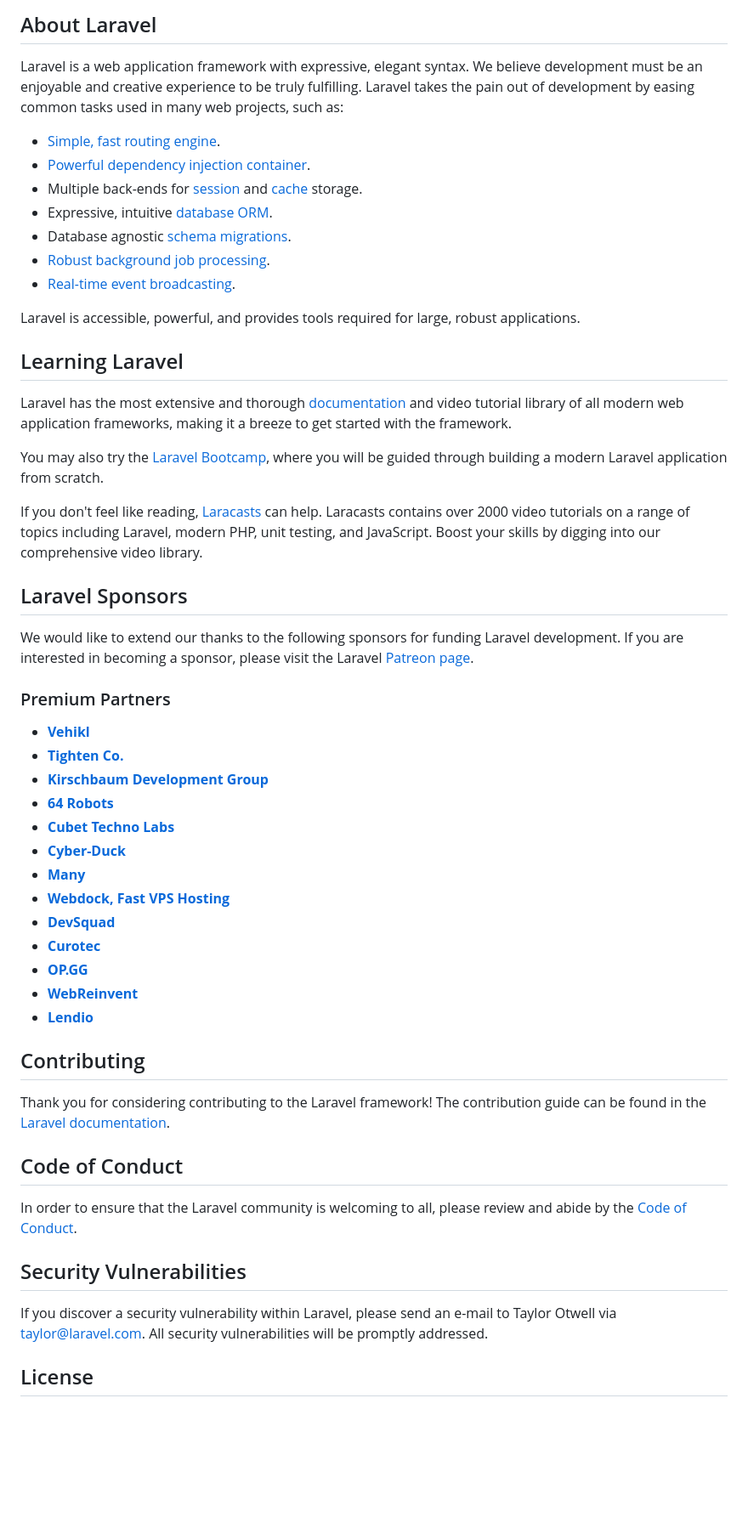
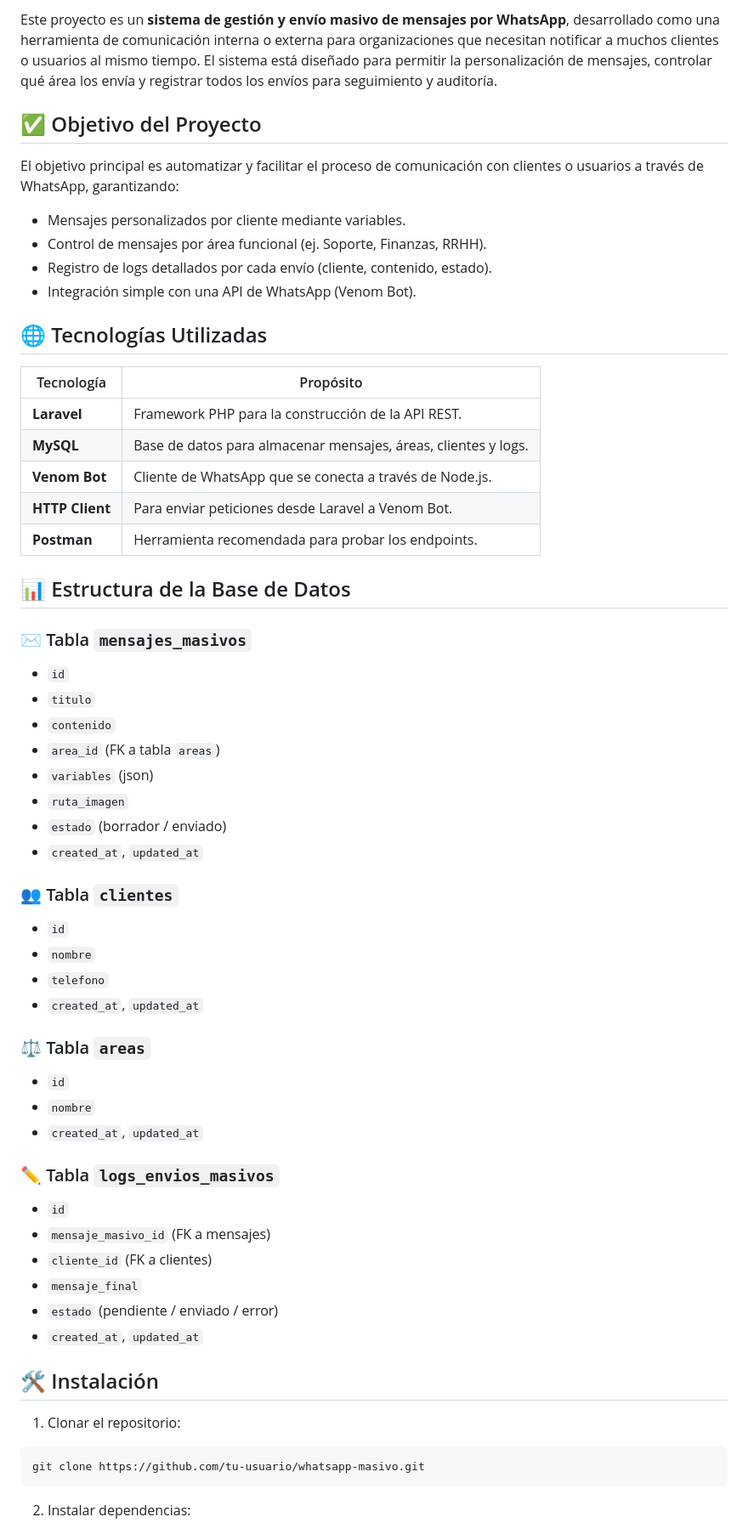
Before and after one commit to HOPE1240/PROYECTO-MASIVO-WSP, a Markdown page: README.md, the part around the change printed below. Shown: that part at 85% size. Rendered like a GitHub page; blank space fills up the shorter version.

````diff
--- a/README.md
+++ b/README.md
@@ -9,57 +4,67 @@
 
-## About Laravel
+Este proyecto es un **sistema de gestión y envío masivo de mensajes por WhatsApp**, desarrollado como una herramienta de comunicación interna o externa para organizaciones que necesitan notificar a muchos clientes o usuarios al mismo tiempo. El sistema está diseñado para permitir la personalización de mensajes, controlar qué área los envía y registrar todos los envíos para seguimiento y auditoría.
 
-Laravel is a web application framework with expressive, elegant syntax. We believe development must be an enjoyable and creative experience to be truly fulfilling. Laravel takes the pain out of development by easing common tasks used in many web projects, such as:
+## ✅ Objetivo del Proyecto
 
-- [Simple, fast routing engine](https://laravel.com/docs/routing).
-- [Powerful dependency injection container](https://laravel.com/docs/container).
-- Multiple back-ends for [session](https://laravel.com/docs/session) and [cache](https://laravel.com/docs/cache) storage.
-- Expressive, intuitive [database ORM](https://laravel.com/docs/eloquent).
-- Database agnostic [schema migrations](https://laravel.com/docs/migrations).
-- [Robust background job processing](https://laravel.com/docs/queues).
-- [Real-time event broadcasting](https://laravel.com/docs/broadcasting).
+El objetivo principal es automatizar y facilitar el proceso de comunicación con clientes o usuarios a través de WhatsApp, garantizando:
 
-Laravel is accessible, powerful, and provides tools required for large, robust applications.
+* Mensajes personalizados por cliente mediante variables.
+* Control de mensajes por área funcional (ej. Soporte, Finanzas, RRHH).
+* Registro de logs detallados por cada envío (cliente, contenido, estado).
+* Integración simple con una API de WhatsApp (Venom Bot).
 
-## Learning Laravel
+## 🌐 Tecnologías Utilizadas
 
-Laravel has the most extensive and thorough [documentation](https://laravel.com/docs) and video tutorial library of all modern web application frameworks, making it a breeze to get started with the framework.
+| Tecnología      | Propósito                                                      |
+| --------------- | -------------------------------------------------------------- |
+| **Laravel**     | Framework PHP para la construcción de la API REST.             |
+| **MySQL**       | Base de datos para almacenar mensajes, áreas, clientes y logs. |
+| **Venom Bot**   | Cliente de WhatsApp que se conecta a través de Node.js.        |
+| **HTTP Client** | Para enviar peticiones desde Laravel a Venom Bot.              |
+| **Postman**     | Herramienta recomendada para probar los endpoints.             |
 
-You may also try the [Laravel Bootcamp](https://bootcamp.laravel.com), where you will be guided through building a modern Laravel application from scratch.
+## 📊 Estructura de la Base de Datos
 
-If you don't feel like reading, [Laracasts](https://laracasts.com) can help. Laracasts contains over 2000 video tutorials on a range of topics including Laravel, modern PHP, unit testing, and JavaScript. Boost your skills by digging into our comprehensive video library.
+### ✉️ Tabla `mensajes_masivos`
 
-## Laravel Sponsors
+* `id`
+* `titulo`
+* `contenido`
+* `area_id` (FK a tabla `areas`)
+* `variables` (json)
+* `ruta_imagen`
+* `estado` (borrador / enviado)
+* `created_at`, `updated_at`
 
-We would like to extend our thanks to the following sponsors for funding Laravel development. If you are interested in becoming a sponsor, please visit the Laravel [Patreon page](https://patreon.com/taylorotwell).
+### 👥 Tabla `clientes`
 
-### Premium Partners
+* `id`
+* `nombre`
+* `telefono`
+* `created_at`, `updated_at`
 
-- **[Vehikl](https://vehikl.com/)**
-- **[Tighten Co.](https://tighten.co)**
-- **[Kirschbaum Development Group](https://kirschbaumdevelopment.com)**
-- **[64 Robots](https://64robots.com)**
-- **[Cubet Techno Labs](https://cubettech.com)**
-- **[Cyber-Duck](https://cyber-duck.co.uk)**
-- **[Many](https://www.many.co.uk)**
-- **[Webdock, Fast VPS Hosting](https://www.webdock.io/en)**
-- **[DevSquad](https://devsquad.com)**
-- **[Curotec](https://www.curotec.com/services/technologies/laravel/)**
-- **[OP.GG](https://op.gg)**
-- **[WebReinvent](https://webreinvent.com/?utm_source=laravel&utm_medium=github&utm_campaign=patreon-sponsors)**
-- **[Lendio](https://lendio.com)**
+### ⚖️ Tabla `areas`
 
-## Contributing
+* `id`
+* `nombre`
+* `created_at`, `updated_at`
 
-Thank you for considering contributing to the Laravel framework! The contribution guide can be found in the [Laravel documentation](https://laravel.com/docs/contributions).
+### ✏️ Tabla `logs_envios_masivos`
 
-## Code of Conduct
+* `id`
+* `mensaje_masivo_id` (FK a mensajes)
+* `cliente_id` (FK a clientes)
+* `mensaje_final`
+* `estado` (pendiente / enviado / error)
+* `created_at`, `updated_at`
 
-In order to ensure that the Laravel community is welcoming to all, please review and abide by the [Code of Conduct](https://laravel.com/docs/contributions#code-of-conduct).
+## 🛠️ Instalación
 
-## Security Vulnerabilities
+1. Clonar el repositorio:
 
-If you discover a security vulnerability within Laravel, please send an e-mail to Taylor Otwell via [taylor@laravel.com](mailto:taylor@laravel.com). All security vulnerabilities will be promptly addressed.
+```bash
+git clone https://github.com/tu-usuario/whatsapp-masivo.git
+```
 
-## License
+2. Instalar dependencias:
 
````
Also changed, not shown: other parts of README.md (+123 -8 lines).
